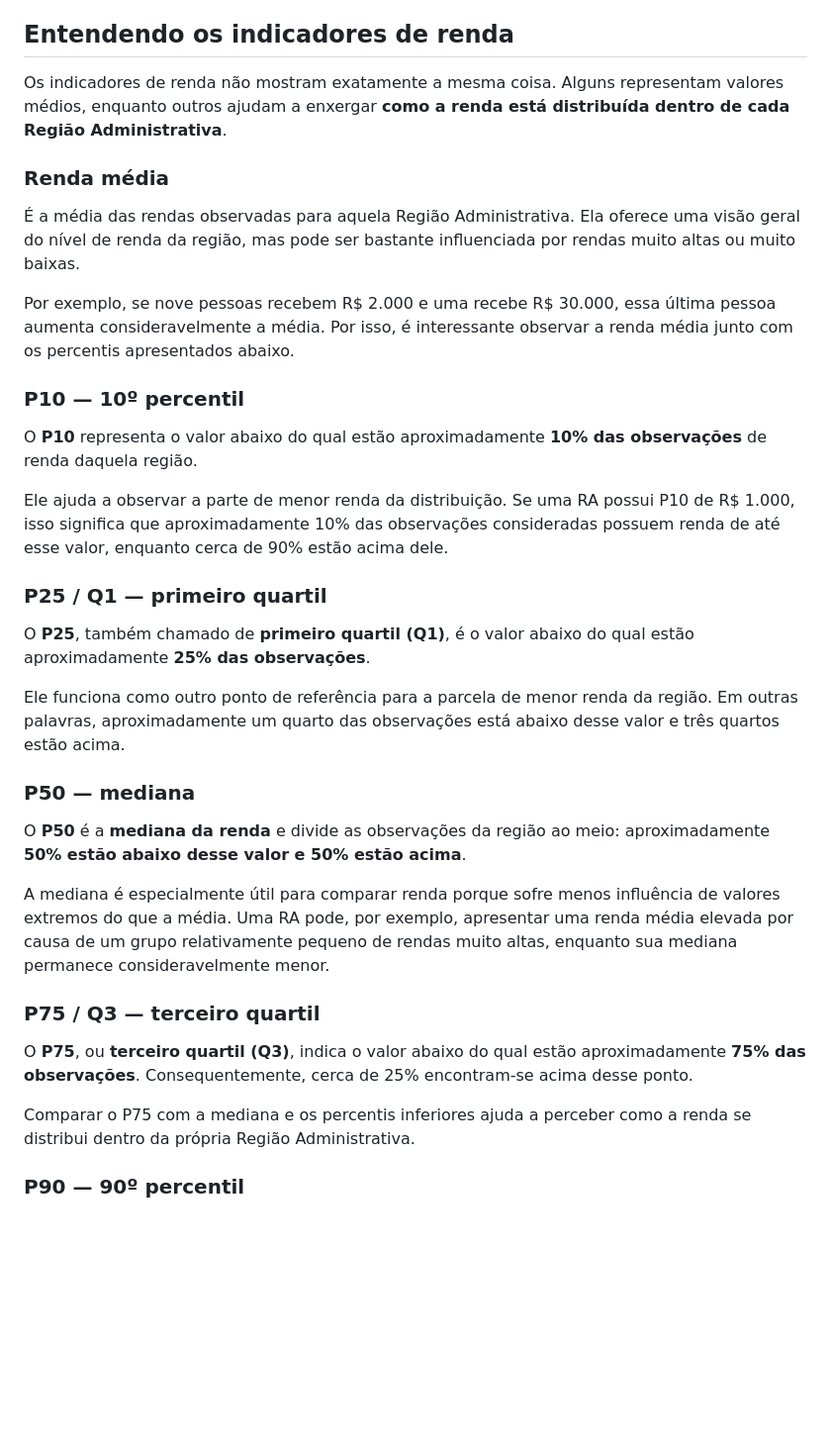
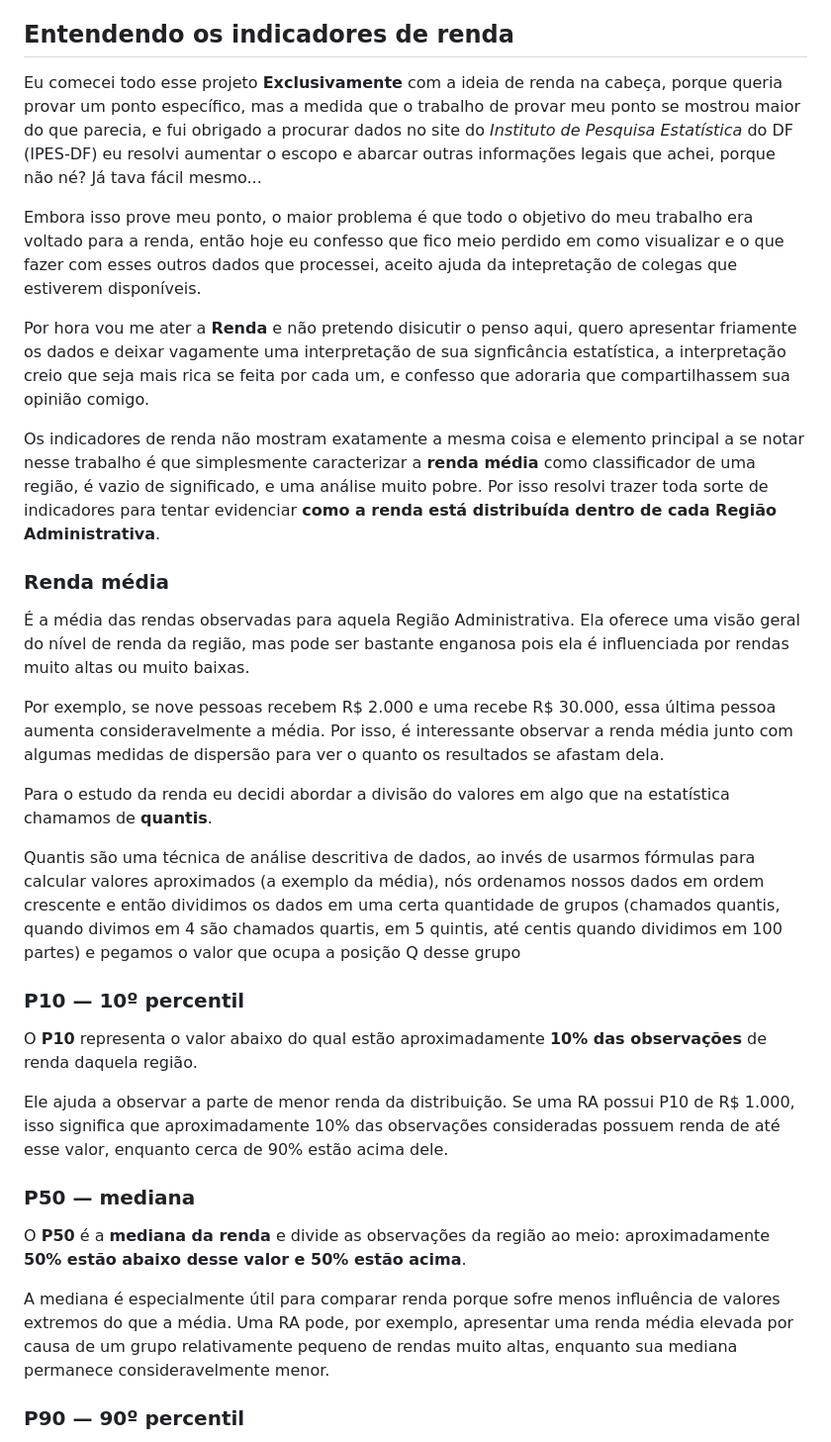
Before and after one commit to PedroHenrique31/PedroHenrique31.github.io, a Markdown page: AnaliseDF/GeopandasDF.md, the part around one of its changes. Shown at 99% size. Rendered like a GitHub page; blank space fills up the shorter version.

Commit message:
Fiz um trecho de texto e vou pedir para o GPT ajustar a linguagem a partir daqui

```diff
--- a/AnaliseDF/GeopandasDF.md
+++ b/AnaliseDF/GeopandasDF.md
@@ -10,13 +10,23 @@ O repositório tá em [Projeto GeoPandas](https://github.com/PedroHenrique31/Pro
 
 ## Entendendo os indicadores de renda
 
-Os indicadores de renda não mostram exatamente a mesma coisa. Alguns representam valores médios, enquanto outros ajudam a enxergar **como a renda está distribuída dentro de cada Região Administrativa**.
+Eu comecei todo esse projeto **Exclusivamente** com a ideia de renda na cabeça, porque queria provar um ponto específico, mas a medida que o trabalho de provar meu ponto se mostrou maior do que parecia, e fui obrigado a procurar dados no site do _Instituto de Pesquisa Estatística_ do DF (IPES-DF) eu resolvi aumentar o escopo e abarcar outras informações legais que achei, porque não né? Já tava fácil mesmo...
+
+Embora isso prove meu ponto, o maior problema é que todo o objetivo do meu trabalho era voltado para a renda, então hoje eu confesso que fico meio perdido em como visualizar e o que fazer com esses outros dados que processei, aceito ajuda da intepretação de colegas que estiverem disponíveis.
+
+Por hora vou me ater a **Renda** e não pretendo disicutir o penso aqui, quero apresentar friamente os dados e deixar vagamente uma interpretação de sua signficância estatística, a interpretação creio que seja mais rica se feita por cada um, e confesso que adoraria que compartilhassem sua opinião comigo.
+
+Os indicadores de renda não mostram exatamente a mesma coisa e elemento principal a se notar nesse trabalho é que simplesmente caracterizar a **renda média** como classificador de uma região, é vazio de significado, e uma análise muito pobre. Por isso resolvi trazer toda sorte de indicadores para tentar evidenciar **como a renda está distribuída dentro de cada Região Administrativa**.
 
 ### Renda média
 
-É a média das rendas observadas para aquela Região Administrativa. Ela oferece uma visão geral do nível de renda da região, mas pode ser bastante influenciada por rendas muito altas ou muito baixas.
+É a média das rendas observadas para aquela Região Administrativa. Ela oferece uma visão geral do nível de renda da região, mas pode ser bastante enganosa pois ela é influenciada por rendas muito altas ou muito baixas.
 
-Por exemplo, se nove pessoas recebem R$ 2.000 e uma recebe R$ 30.000, essa última pessoa aumenta consideravelmente a média. Por isso, é interessante observar a renda média junto com os percentis apresentados abaixo.
+Por exemplo, se nove pessoas recebem R$ 2.000 e uma recebe R$ 30.000, essa última pessoa aumenta consideravelmente a média. Por isso, é interessante observar a renda média junto com algumas medidas de dispersão para ver o quanto os resultados se afastam dela.
+
+Para o estudo da renda eu decidi abordar a divisão do valores em algo que na estatística chamamos de **quantis**.
+
+Quantis são uma técnica de análise descritiva de dados, ao invés de usarmos fórmulas para calcular valores aproximados (a exemplo da média), nós ordenamos nossos dados em ordem crescente e então dividimos os dados em uma certa quantidade de grupos (chamados quantis, quando divimos em 4 são chamados quartis, em 5 quintis, até centis quando dividimos em 100 partes) e pegamos o valor que ocupa a posição Q desse grupo
 
 ### P10 — 10º percentil
 
@@ -24,23 +34,12 @@ O **P10** representa o valor abaixo do qual estão aproximadamente **10% das obs
 
 Ele ajuda a observar a parte de menor renda da distribuição. Se uma RA possui P10 de R$ 1.000, isso significa que aproximadamente 10% das observações consideradas possuem renda de até esse valor, enquanto cerca de 90% estão acima dele.
 
-### P25 / Q1 — primeiro quartil
-
-O **P25**, também chamado de **primeiro quartil (Q1)**, é o valor abaixo do qual estão aproximadamente **25% das observações**.
-
-Ele funciona como outro ponto de referência para a parcela de menor renda da região. Em outras palavras, aproximadamente um quarto das observações está abaixo desse valor e três quartos estão acima.
 
 ### P50 — mediana
 
 O **P50** é a **mediana da renda** e divide as observações da região ao meio: aproximadamente **50% estão abaixo desse valor e 50% estão acima**.
 
 A mediana é especialmente útil para comparar renda porque sofre menos influência de valores extremos do que a média. Uma RA pode, por exemplo, apresentar uma renda média elevada por causa de um grupo relativamente pequeno de rendas muito altas, enquanto sua mediana permanece consideravelmente menor.
-
-### P75 / Q3 — terceiro quartil
-
-O **P75**, ou **terceiro quartil (Q3)**, indica o valor abaixo do qual estão aproximadamente **75% das observações**. Consequentemente, cerca de 25% encontram-se acima desse ponto.
-
-Comparar o P75 com a mediana e os percentis inferiores ajuda a perceber como a renda se distribui dentro da própria Região Administrativa.
 
 ### P90 — 90º percentil
 
```
Also changed, not shown: other parts of AnaliseDF/GeopandasDF.md (+3 -1 lines).
